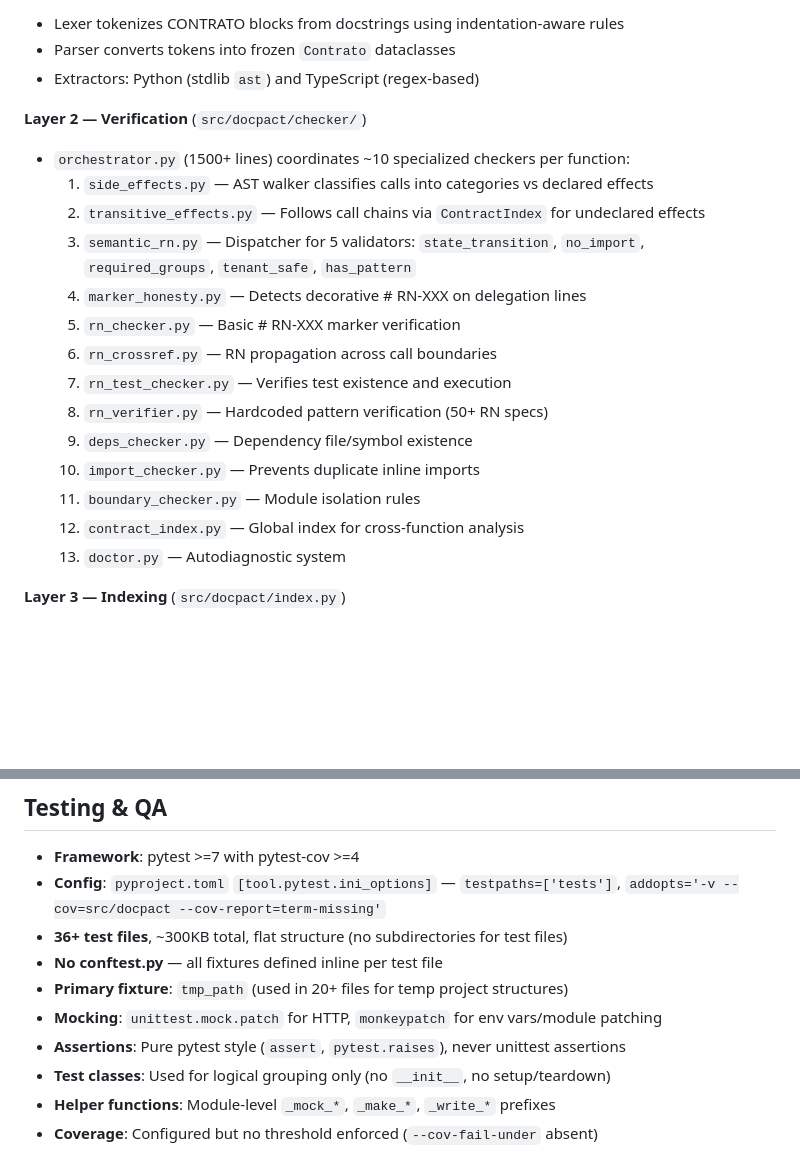
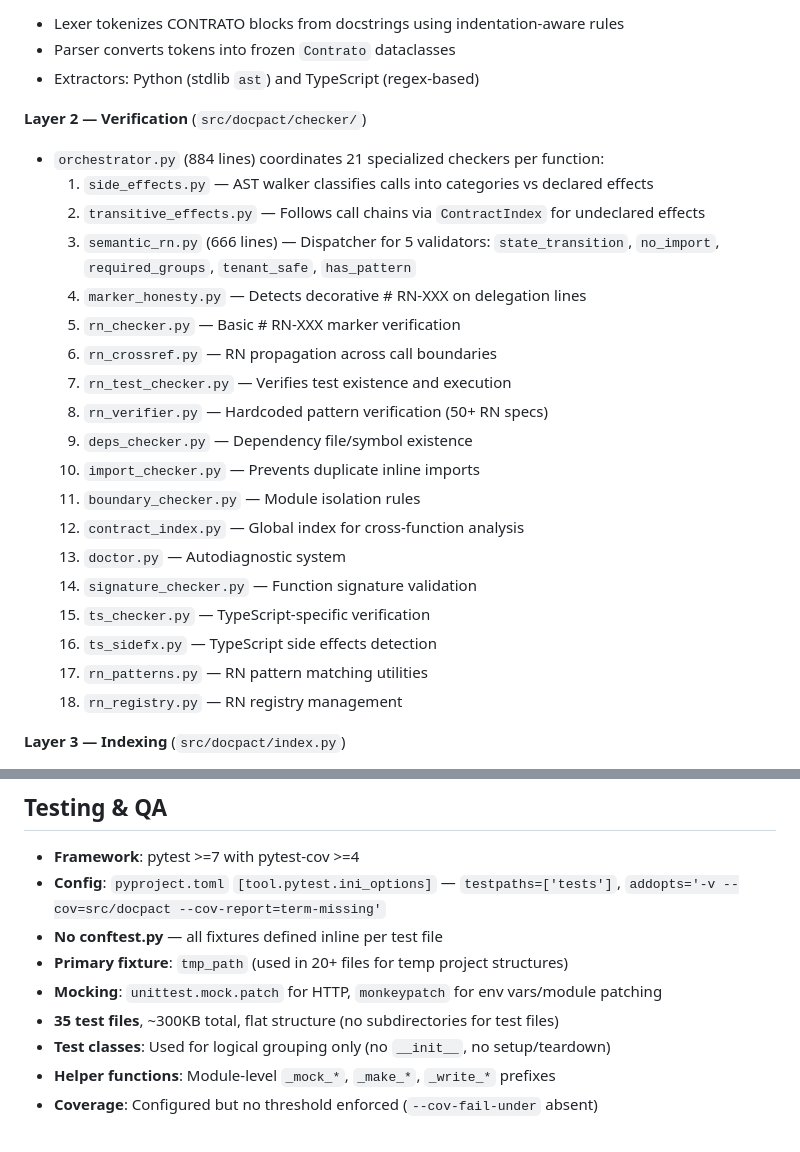
Before and after one commit to iodevs-net/docpact, a Markdown page: AGENTS.md, 2 parts joined by grey strips. Rendered like a GitHub page; blank space fills up the shorter version.

```diff
--- a/AGENTS.md
+++ b/AGENTS.md
@@ -16,10 +16,10 @@ Pipeline architecture with clear layer separation:
 - Extractors: Python (stdlib `ast`) and TypeScript (regex-based)
 
 **Layer 2 — Verification** (`src/docpact/checker/`)
-- `orchestrator.py` (1500+ lines) coordinates ~10 specialized checkers per function:
+- `orchestrator.py` (884 lines) coordinates 21 specialized checkers per function:
   1. `side_effects.py` — AST walker classifies calls into categories vs declared effects
   2. `transitive_effects.py` — Follows call chains via `ContractIndex` for undeclared effects
-  3. `semantic_rn.py` — Dispatcher for 5 validators: `state_transition`, `no_import`, `required_groups`, `tenant_safe`, `has_pattern`
+  3. `semantic_rn.py` (666 lines) — Dispatcher for 5 validators: `state_transition`, `no_import`, `required_groups`, `tenant_safe`, `has_pattern`
   4. `marker_honesty.py` — Detects decorative # RN-XXX on delegation lines
   5. `rn_checker.py` — Basic # RN-XXX marker verification
   6. `rn_crossref.py` — RN propagation across call boundaries
@@ -30,6 +30,11 @@ Pipeline architecture with clear layer separation:
   11. `boundary_checker.py` — Module isolation rules
   12. `contract_index.py` — Global index for cross-function analysis
   13. `doctor.py` — Autodiagnostic system
+  14. `signature_checker.py` — Function signature validation
+  15. `ts_checker.py` — TypeScript-specific verification
+  16. `ts_sidefx.py` — TypeScript side effects detection
+  17. `rn_patterns.py` — RN pattern matching utilities
+  18. `rn_registry.py` — RN registry management
 
 **Layer 3 — Indexing** (`src/docpact/index.py`)
 - Pre-calculates `.docpact/index.json` with function metadata, RN mappings, test locations
@@ -178,11 +185,10 @@ docpact mcp-doctor                  # MCP server diagnostics
 
 - **Framework**: pytest >=7 with pytest-cov >=4
 - **Config**: `pyproject.toml` `[tool.pytest.ini_options]` — `testpaths=['tests']`, `addopts='-v --cov=src/docpact --cov-report=term-missing'`
-- **36+ test files**, ~300KB total, flat structure (no subdirectories for test files)
 - **No conftest.py** — all fixtures defined inline per test file
 - **Primary fixture**: `tmp_path` (used in 20+ files for temp project structures)
 - **Mocking**: `unittest.mock.patch` for HTTP, `monkeypatch` for env vars/module patching
-- **Assertions**: Pure pytest style (`assert`, `pytest.raises`), never unittest assertions
+- **35 test files**, ~300KB total, flat structure (no subdirectories for test files)
 - **Test classes**: Used for logical grouping only (no `__init__`, no setup/teardown)
 - **Helper functions**: Module-level `_mock_*`, `_make_*`, `_write_*` prefixes
 - **Coverage**: Configured but no threshold enforced (`--cov-fail-under` absent)
```
Also changed, not shown: other parts of AGENTS.md (+12 -10 lines).
